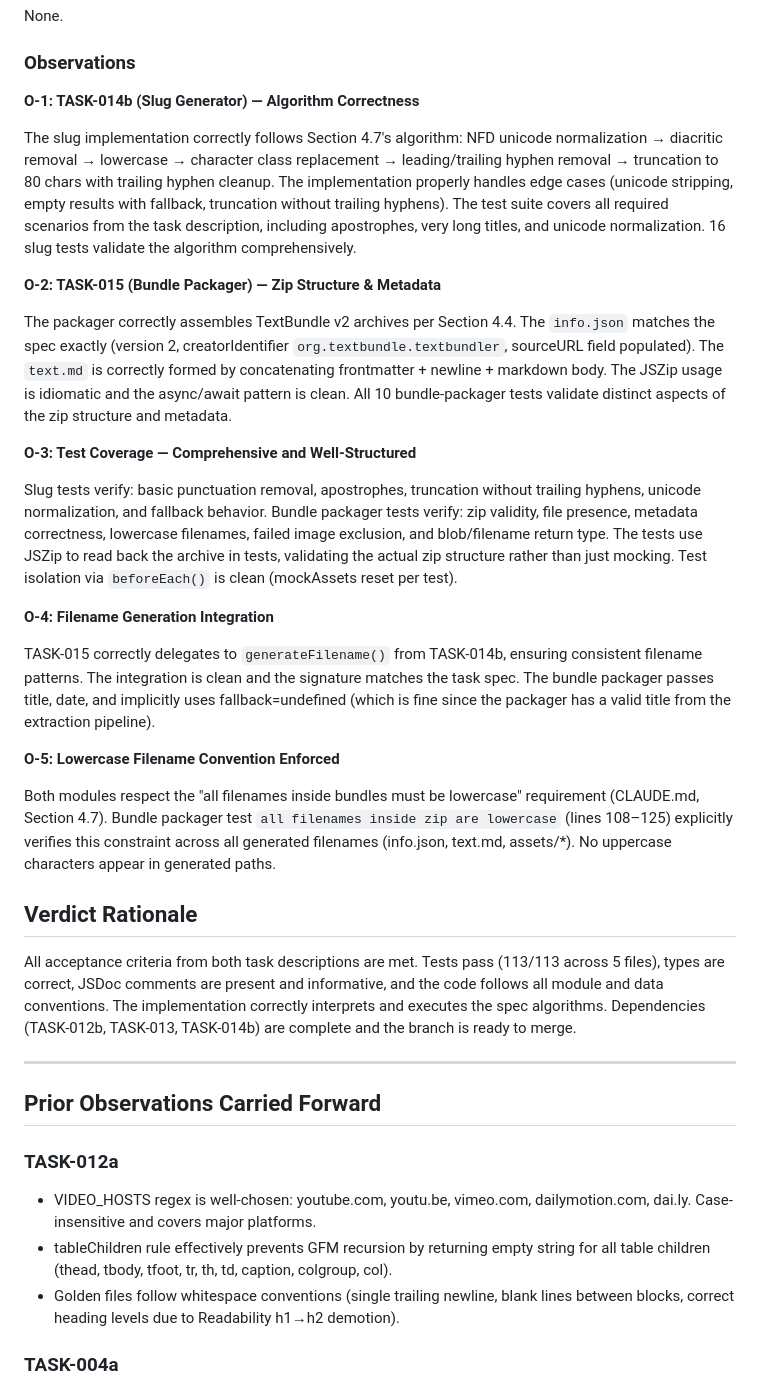
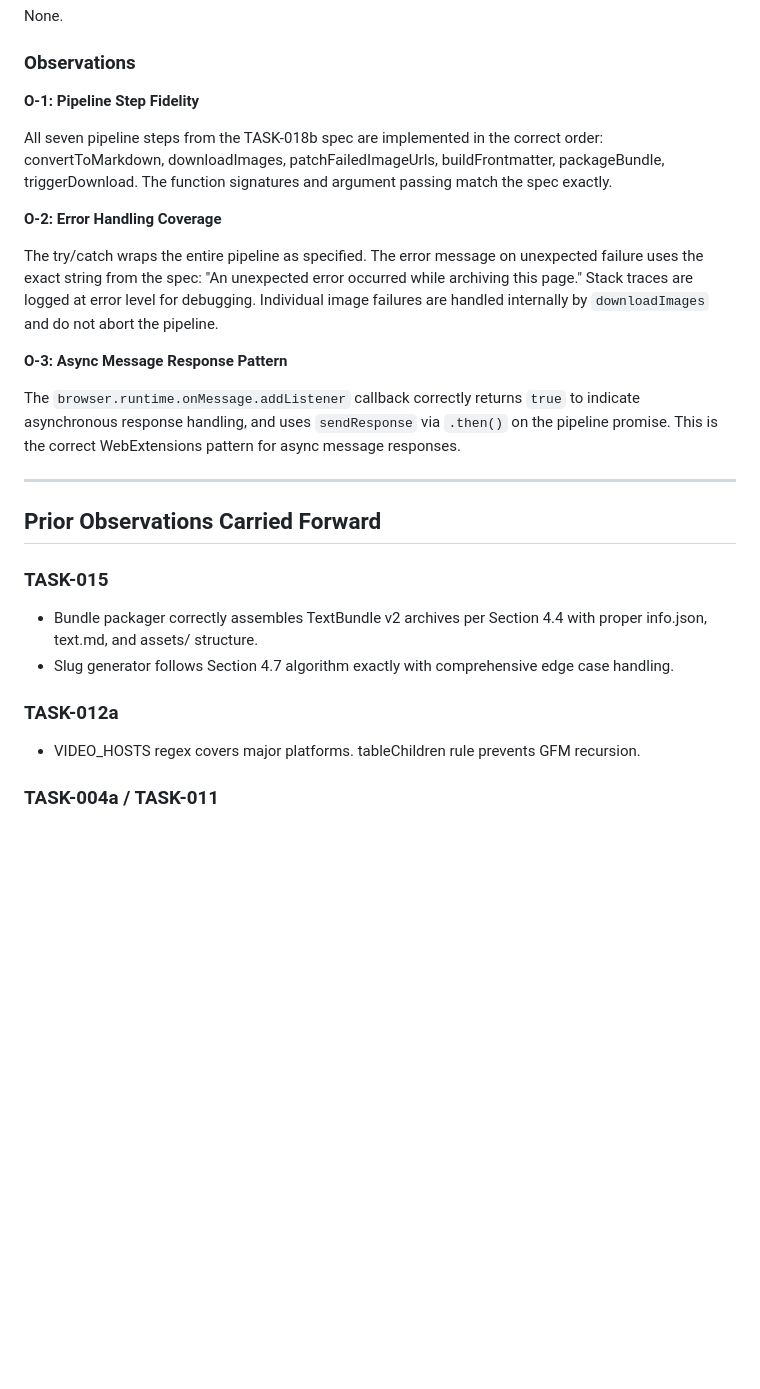
Before and after one commit to textbundle/textbundler-extension, a Markdown page: COMMENTS.md, the part around one of its changes. Rendered like a GitHub page; blank space fills up the shorter version.

Commit message:
review(task-018b): code review findings - APPROVE

```diff
--- a/COMMENTS.md
+++ b/COMMENTS.md
@@ -48,39 +48,30 @@ None.
 
 ### Observations
 
-**O-1: TASK-014b (Slug Generator) — Algorithm Correctness**
+**O-1: Pipeline Step Fidelity**
 
-The slug implementation correctly follows Section 4.7's algorithm: NFD unicode normalization → diacritic removal → lowercase → character class replacement → leading/trailing hyphen removal → truncation to 80 chars with trailing hyphen cleanup. The implementation properly handles edge cases (unicode stripping, empty results with fallback, truncation without trailing hyphens). The test suite covers all required scenarios from the task description, including apostrophes, very long titles, and unicode normalization. 16 slug tests validate the algorithm comprehensively.
+All seven pipeline steps from the TASK-018b spec are implemented in the correct order: convertToMarkdown, downloadImages, patchFailedImageUrls, buildFrontmatter, packageBundle, triggerDownload. The function signatures and argument passing match the spec exactly.
 
-**O-2: TASK-015 (Bundle Packager) — Zip Structure & Metadata**
+**O-2: Error Handling Coverage**
 
-The packager correctly assembles TextBundle v2 archives per Section 4.4. The `info.json` matches the spec exactly (version 2, creatorIdentifier `org.textbundle.textbundler`, sourceURL field populated). The `text.md` is correctly formed by concatenating frontmatter + newline + markdown body. The JSZip usage is idiomatic and the async/await pattern is clean. All 10 bundle-packager tests validate distinct aspects of the zip structure and metadata.
+The try/catch wraps the entire pipeline as specified. The error message on unexpected failure uses the exact string from the spec: "An unexpected error occurred while archiving this page." Stack traces are logged at error level for debugging. Individual image failures are handled internally by `downloadImages` and do not abort the pipeline.
 
-**O-3: Test Coverage — Comprehensive and Well-Structured**
+**O-3: Async Message Response Pattern**
 
-Slug tests verify: basic punctuation removal, apostrophes, truncation without trailing hyphens, unicode normalization, and fallback behavior. Bundle packager tests verify: zip validity, file presence, metadata correctness, lowercase filenames, failed image exclusion, and blob/filename return type. The tests use JSZip to read back the archive in tests, validating the actual zip structure rather than just mocking. Test isolation via `beforeEach()` is clean (mockAssets reset per test).
-
-**O-4: Filename Generation Integration**
-
-TASK-015 correctly delegates to `generateFilename()` from TASK-014b, ensuring consistent filename patterns. The integration is clean and the signature matches the task spec. The bundle packager passes title, date, and implicitly uses fallback=undefined (which is fine since the packager has a valid title from the extraction pipeline).
-
-**O-5: Lowercase Filename Convention Enforced**
-
-Both modules respect the "all filenames inside bundles must be lowercase" requirement (CLAUDE.md, Section 4.7). Bundle packager test `all filenames inside zip are lowercase` (lines 108–125) explicitly verifies this constraint across all generated filenames (info.json, text.md, assets/*). No uppercase characters appear in generated paths.
-
-## Verdict Rationale
-
-All acceptance criteria from both task descriptions are met. Tests pass (113/113 across 5 files), types are correct, JSDoc comments are present and informative, and the code follows all module and data conventions. The implementation correctly interprets and executes the spec algorithms. Dependencies (TASK-012b, TASK-013, TASK-014b) are complete and the branch is ready to merge.
+The `browser.runtime.onMessage.addListener` callback correctly returns `true` to indicate asynchronous response handling, and uses `sendResponse` via `.then()` on the pipeline promise. This is the correct WebExtensions pattern for async message responses.
 
 ---
 
 ## Prior Observations Carried Forward
 
+### TASK-015
+
+- Bundle packager correctly assembles TextBundle v2 archives per Section 4.4 with proper info.json, text.md, and assets/ structure.
+- Slug generator follows Section 4.7 algorithm exactly with comprehensive edge case handling.
+
 ### TASK-012a
 
-- VIDEO_HOSTS regex is well-chosen: youtube.com, youtu.be, vimeo.com, dailymotion.com, dai.ly. Case-insensitive and covers major platforms.
-- tableChildren rule effectively prevents GFM recursion by returning empty string for all table children (thead, tbody, tfoot, tr, th, td, caption, colgroup, col).
-- Golden files follow whitespace conventions (single trailing newline, blank lines between blocks, correct heading levels due to Readability h1→h2 demotion).
+- VIDEO_HOSTS regex covers major platforms. tableChildren rule prevents GFM recursion.
 
-### TASK-004a
+### TASK-004a / TASK-011
 
```
Also changed, not shown: other parts of COMMENTS.md (+12 -16 lines).
